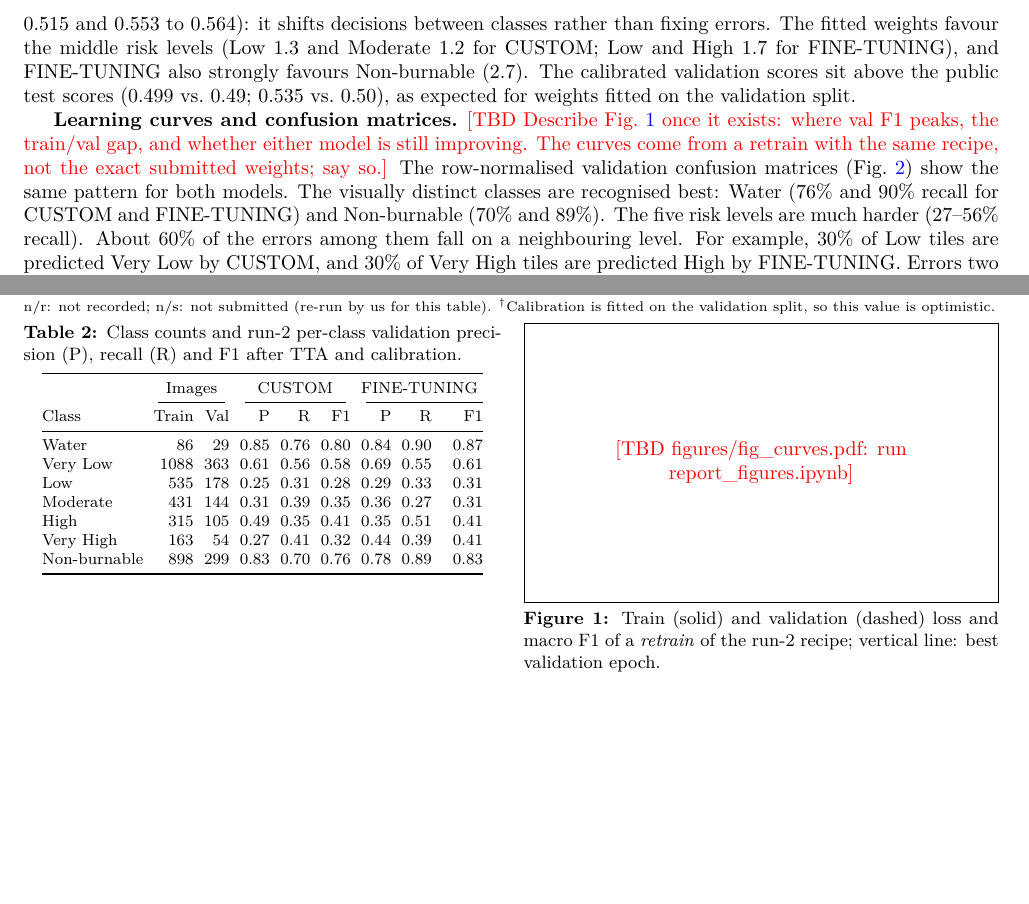
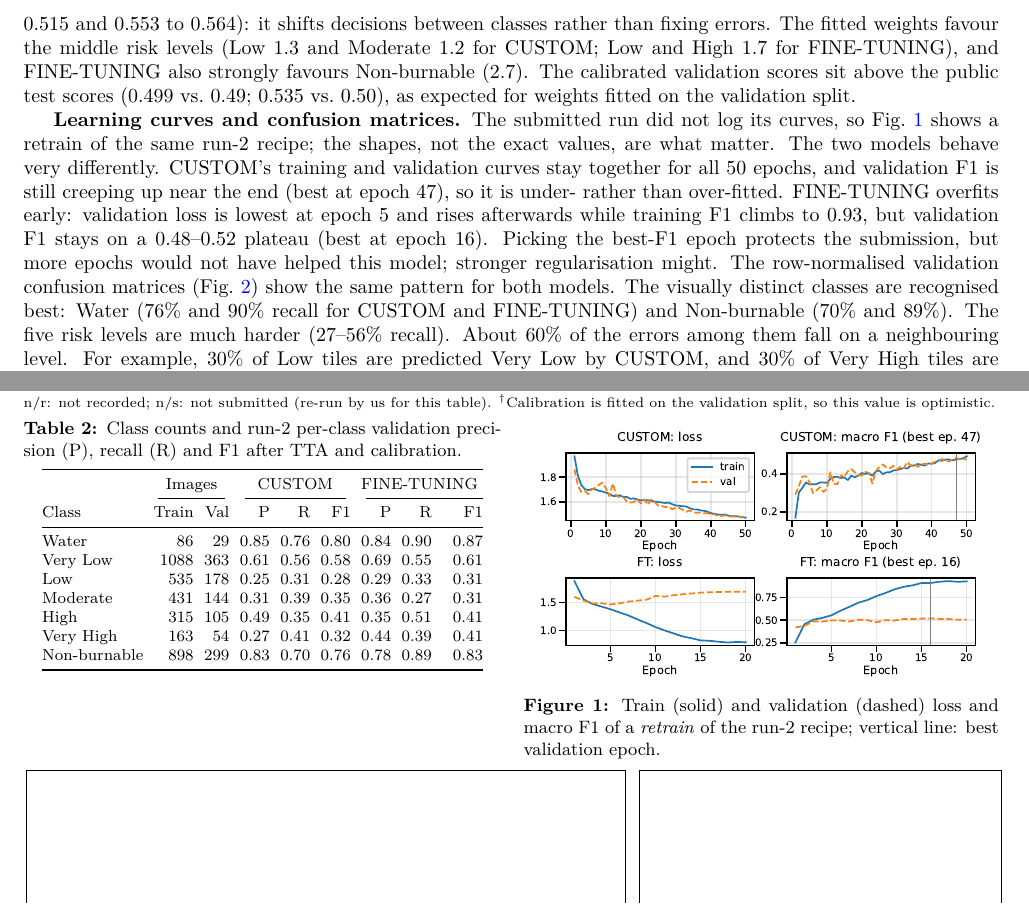
Before and after one commit to CollinMartin-ds/Lab4_ComputerVision, a LaTeX document (report/main.tex): two parts of pages 3 and 4 of 4, joined at a grey line, cut so that both start at the same text, the shorter picture padded with empty space. Compiled offline with pdfLaTeX.

Commit message:
Add learning-curve figure and paragraph to the report
fig_curves.pdf is drawn from the training histories of a retrain of the
run-2 recipe (the submitted Nov 6 run did not log curves); the text
labels it as such. Report numbers stay on the Nov 6 run-2 submission.

Co-Authored-By: Claude Opus 5.5 <noreply@anthropic.com>

```diff
--- a/report/main.tex
+++ b/report/main.tex
@@ -122,7 +122,7 @@ It has 2{,}796{,}839 parameters. Convolutions use Kaiming initialisation, and th
 
 \textbf{Experimental comparison.} Table~\ref{tab:exp} lists our runs. We re-ran the unmodified handout as the reference, with its default settings (500 training images, 5 epochs, on CPU). Its best validation macro F1 is 0.112 for the 3-convolution network and 0.314 for AlexNet, both reached in the last epoch. Run~1 scored about 0.44 on the test subset in both categories, and run~1b showed that 60 epochs gave nothing beyond 25. Run~2 raised single-view validation macro F1 from 0.439 to \CustomValPlain{} (CUSTOM) and from 0.461 to \FTValPlain{} (FINE-TUNING). Run~1 was evaluated on a 224\,px centre crop and run~2 on the full image, so part of this gain comes from the evaluation input itself. On the public test subset run~2 reached 0.49 and 0.50. Run~2 changed several factors at once (architecture, resolution, optimiser and schedule, TTA and calibration), so we cannot attribute the gain to one factor, apart from the inference-time steps. For those steps, validation macro F1 goes from \CustomValPlain{} (single view) to \CustomValTTA{} (TTA) and \CustomValCal{} (TTA + calibration) for CUSTOM, and from \FTValPlain{} to \FTValTTA{} and \FTValCal{} for FINE-TUNING. TTA therefore changes little (under 0.01). Calibration adds about 0.03 while accuracy barely moves (\CustomAccPlain{} to \CustomAccCal{} and \FTAccPlain{} to \FTAccCal{}): it shifts decisions between classes rather than fixing errors. The fitted weights favour the middle risk levels (Low 1.3 and Moderate 1.2 for CUSTOM; Low and High 1.7 for FINE-TUNING), and FINE-TUNING also strongly favours Non-burnable (2.7). The calibrated validation scores sit above the public test scores (0.499 vs.\ 0.49; 0.535 vs.\ 0.50), as expected for weights fitted on the validation split.
 
-\textbf{Learning curves and confusion matrices.} \TBD{Describe Fig.~\ref{fig:curves} once it exists: where val F1 peaks, the train/val gap, and whether either model is still improving. The curves come from a retrain with the same recipe, not the exact submitted weights; say so.} The row-normalised validation confusion matrices (Fig.~\ref{fig:cm}) show the same pattern for both models. The visually distinct classes are recognised best: Water (76\% and 90\% recall for CUSTOM and FINE-TUNING) and Non-burnable (70\% and 89\%). The five risk levels are much harder (27--56\% recall). About 60\% of the errors among them fall on a neighbouring level. For example, 30\% of Low tiles are predicted Very Low by CUSTOM, and 30\% of Very High tiles are predicted High by FINE-TUNING. Errors two or more levels away still occur, such as 15\% of Low predicted High by FINE-TUNING. Very Low is also confused with Non-burnable (9\% and 13\%).
+\textbf{Learning curves and confusion matrices.} The submitted run did not log its curves, so Fig.~\ref{fig:curves} shows a retrain of the same run-2 recipe; the shapes, not the exact values, are what matter. The two models behave very differently. CUSTOM's training and validation curves stay together for all 50 epochs, and validation F1 is still creeping up near the end (best at epoch 47), so it is under- rather than over-fitted. FINE-TUNING overfits early: validation loss is lowest at epoch 5 and rises afterwards while training F1 climbs to 0.93, but validation F1 stays on a 0.48--0.52 plateau (best at epoch 16). Picking the best-F1 epoch protects the submission, but more epochs would not have helped this model; stronger regularisation might. The row-normalised validation confusion matrices (Fig.~\ref{fig:cm}) show the same pattern for both models. The visually distinct classes are recognised best: Water (76\% and 90\% recall for CUSTOM and FINE-TUNING) and Non-burnable (70\% and 89\%). The five risk levels are much harder (27--56\% recall). About 60\% of the errors among them fall on a neighbouring level. For example, 30\% of Low tiles are predicted Very Low by CUSTOM, and 30\% of Very High tiles are predicted High by FINE-TUNING. Errors two or more levels away still occur, such as 15\% of Low predicted High by FINE-TUNING. Very Low is also confused with Non-burnable (9\% and 13\%).
 
 \textbf{Visual error analysis.} Fig.~\ref{fig:err} shows the most confident validation mistake for each of the three most frequent confusions (by count) of each model. They involve the large classes: Very Low and Low in both directions for both models, plus Low$\to$Moderate for CUSTOM and Very Low$\to$Non-burnable for FINE-TUNING. In these examples FINE-TUNING is wrong with high confidence (0.93--0.98), while CUSTOM is wrong with low confidence (0.40--0.66). \TBD{One sentence on what the six tiles look like, written after looking at the figure.} FINE-TUNING's 0.036 macro-F1 advantage on validation comes mainly from Water (F1 0.87 vs.\ 0.80), Non-burnable (0.83 vs.\ 0.76) and Very High (0.41 vs.\ 0.32). The two models tie on High, and CUSTOM is slightly better on Moderate (0.35 vs.\ 0.31). The pretrained model needs 10 times more parameters but fewer epochs.
 
```
Also changed, not shown: report/figures/fig_curves.pdf (added).
